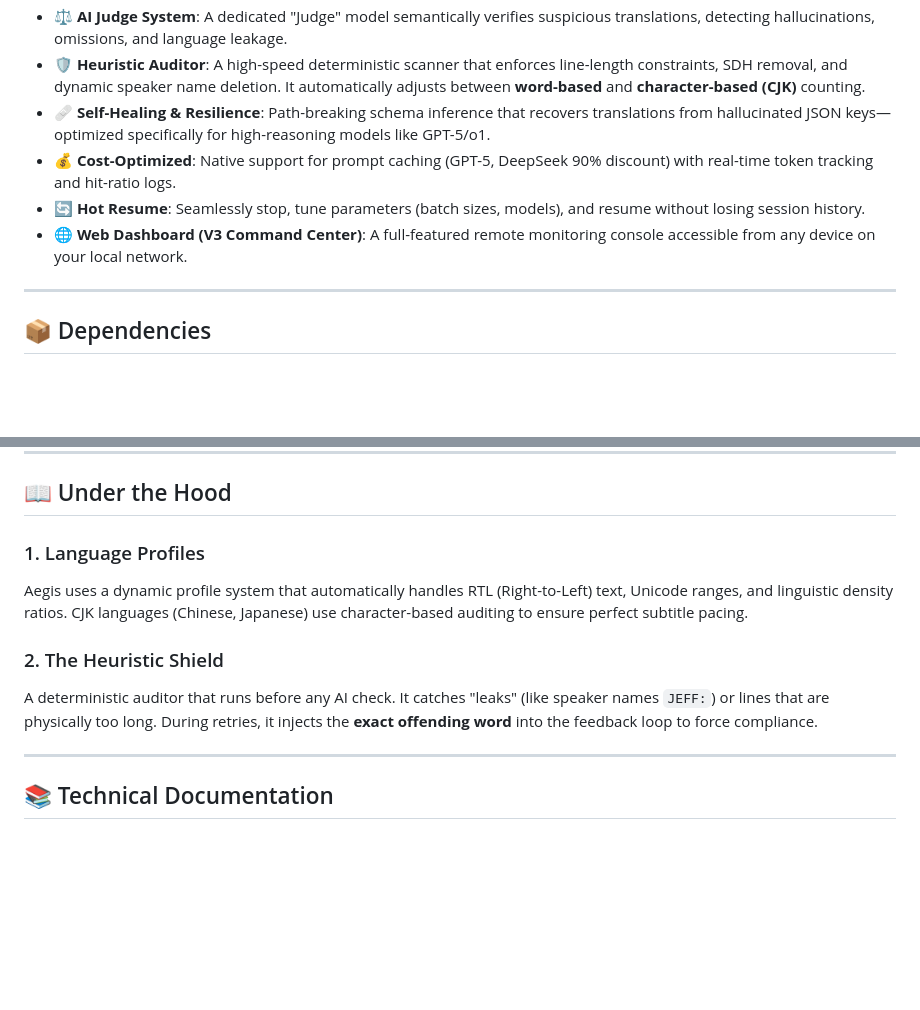
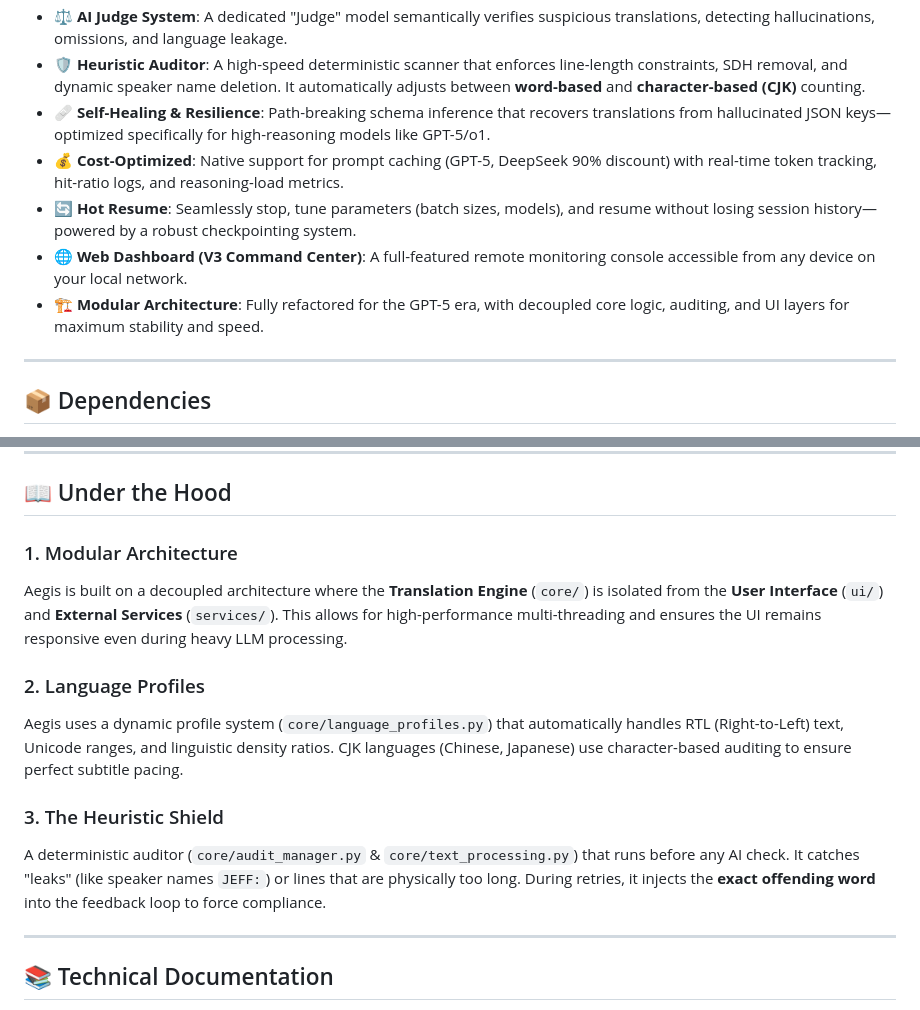
Before and after one commit to nirzons/Aegis-AI-Subtitles, a Markdown page: README.md, 2 parts joined by grey strips. Drawn GitHub-style; blank space fills up the shorter version.

```diff
--- a/README.md
+++ b/README.md
@@ -19,9 +19,10 @@ With the built-in **Live Viewer**, you can audit the translation process in real
 - **⚖️ AI Judge System**: A dedicated "Judge" model semantically verifies suspicious translations, detecting hallucinations, omissions, and language leakage.
 - **🛡️ Heuristic Auditor**: A high-speed deterministic scanner that enforces line-length constraints, SDH removal, and dynamic speaker name deletion. It automatically adjusts between **word-based** and **character-based (CJK)** counting.
 - **🩹 Self-Healing & Resilience**: Path-breaking schema inference that recovers translations from hallucinated JSON keys—optimized specifically for high-reasoning models like GPT-5/o1.
-- **💰 Cost-Optimized**: Native support for prompt caching (GPT-5, DeepSeek 90% discount) with real-time token tracking and hit-ratio logs.
-- **🔄 Hot Resume**: Seamlessly stop, tune parameters (batch sizes, models), and resume without losing session history.
+- **💰 Cost-Optimized**: Native support for prompt caching (GPT-5, DeepSeek 90% discount) with real-time token tracking, hit-ratio logs, and reasoning-load metrics.
+- **🔄 Hot Resume**: Seamlessly stop, tune parameters (batch sizes, models), and resume without losing session history—powered by a robust checkpointing system.
 - **🌐 Web Dashboard (V3 Command Center)**: A full-featured remote monitoring console accessible from any device on your local network.
+- **🏗️ Modular Architecture**: Fully refactored for the GPT-5 era, with decoupled core logic, auditing, and UI layers for maximum stability and speed.
 
 ---
 
@@ -64,11 +65,14 @@ English, Hebrew, Arabic, French, Spanish, German, Chinese, Portuguese, Russian,
 
 ## 📖 Under the Hood
 
-### 1. Language Profiles
-Aegis uses a dynamic profile system that automatically handles RTL (Right-to-Left) text, Unicode ranges, and linguistic density ratios. CJK languages (Chinese, Japanese) use character-based auditing to ensure perfect subtitle pacing.
+### 1. Modular Architecture
+Aegis is built on a decoupled architecture where the **Translation Engine** (`core/`) is isolated from the **User Interface** (`ui/`) and **External Services** (`services/`). This allows for high-performance multi-threading and ensures the UI remains responsive even during heavy LLM processing.
 
-### 2. The Heuristic Shield
-A deterministic auditor that runs before any AI check. It catches "leaks" (like speaker names `JEFF:`) or lines that are physically too long. During retries, it injects the **exact offending word** into the feedback loop to force compliance.
+### 2. Language Profiles
+Aegis uses a dynamic profile system (`core/language_profiles.py`) that automatically handles RTL (Right-to-Left) text, Unicode ranges, and linguistic density ratios. CJK languages (Chinese, Japanese) use character-based auditing to ensure perfect subtitle pacing.
+
+### 3. The Heuristic Shield
+A deterministic auditor (`core/audit_manager.py` & `core/text_processing.py`) that runs before any AI check. It catches "leaks" (like speaker names `JEFF:`) or lines that are physically too long. During retries, it injects the **exact offending word** into the feedback loop to force compliance.
 
 ---
 
```
Also changed, not shown: system_overview.md (+80 -82 lines).
